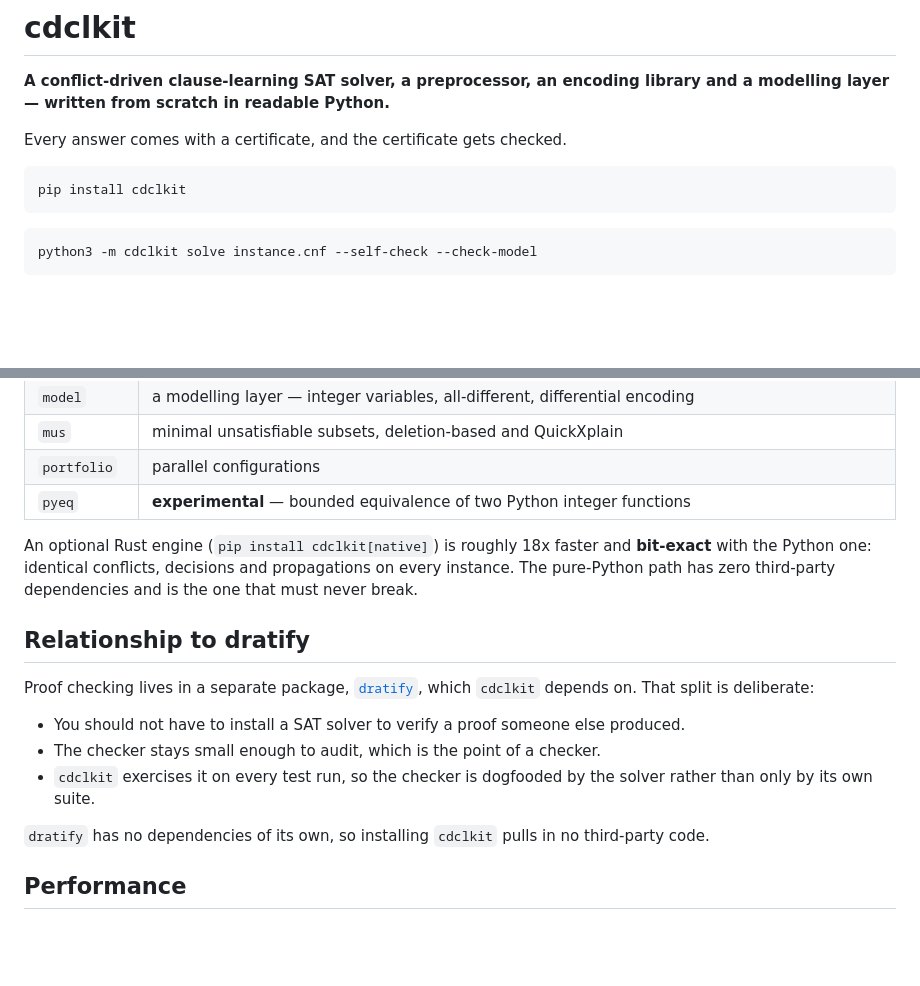
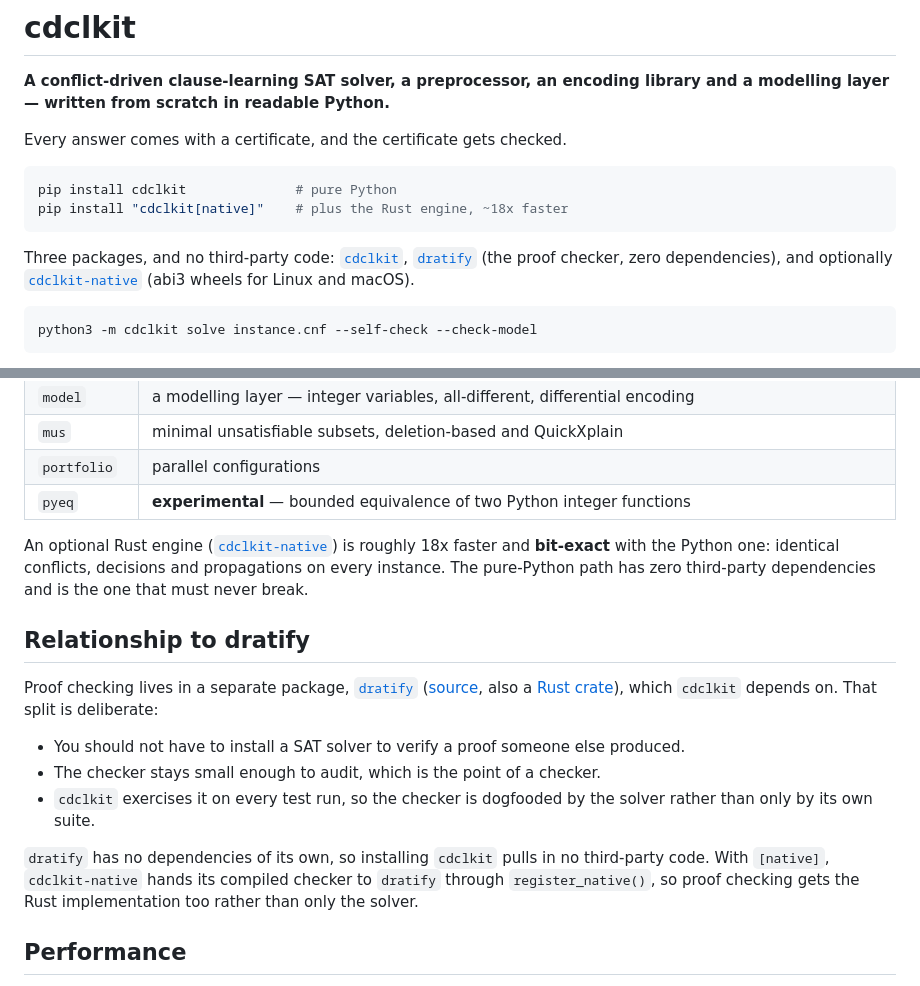
Before and after one commit to carlok/cdclkit, a Markdown page: README.md, 2 parts joined by grey strips. Rendered like a GitHub page; blank space fills up the shorter version.

Commit message:
READMEs: point at the published packages, and correct a stale claim
dratify's README said "Python bindings for [the Rust checker] are not packaged
yet". That was true when written and is not any more: cdclkit-native ships abi3
wheels embedding the crate and registers them through register_native(), so
`pip install "cdclkit[native]"` gets you the Rust checker from Python today.
A README that tells you a capability is missing when it is shipping is worse
than one that says nothing.

Both projects now name every distribution and link it: cdclkit, cdclkit-native
and dratify on PyPI, dratify on crates.io, and both repositories. The crate's
own README gains `cargo add dratify` and a link back to the source, which the
crates.io front page previously lacked entirely.

Every link checked; the only non-200 is crates.io refusing a non-browser
request, and the crate is confirmed present through the API.

Co-Authored-By: Claude Opus 5 <noreply@anthropic.com>

````diff
--- a/README.md
+++ b/README.md
@@ -6,8 +6,16 @@ library and a modelling layer — written from scratch in readable Python.**
 Every answer comes with a certificate, and the certificate gets checked.
 
 ```bash
-pip install cdclkit
+pip install cdclkit              # pure Python
+pip install "cdclkit[native]"    # plus the Rust engine, ~18x faster
 ```
+
+Three packages, and no third-party code:
+[`cdclkit`](https://pypi.org/project/cdclkit/),
+[`dratify`](https://pypi.org/project/dratify/) (the proof checker, zero
+dependencies), and optionally
+[`cdclkit-native`](https://pypi.org/project/cdclkit-native/) (abi3 wheels for
+Linux and macOS).
 
 ```bash
 python3 -m cdclkit solve instance.cnf --self-check --check-model
@@ -50,15 +58,19 @@ puzzle, graph colouring, bounded model checking, circuit equivalence.
 | `portfolio` | parallel configurations |
 | `pyeq` | **experimental** — bounded equivalence of two Python integer functions |
 
-An optional Rust engine (`pip install cdclkit[native]`) is roughly 18x faster
+An optional Rust engine ([`cdclkit-native`](https://pypi.org/project/cdclkit-native/))
+is roughly 18x faster
 and **bit-exact** with the Python one: identical conflicts, decisions and
 propagations on every instance. The pure-Python path has zero third-party
 dependencies and is the one that must never break.
 
 ## Relationship to dratify
 
-Proof checking lives in a separate package, [`dratify`](https://github.com/carlok/dratify),
-which `cdclkit` depends on. That split is deliberate:
+Proof checking lives in a separate package,
+[`dratify`](https://pypi.org/project/dratify/)
+([source](https://github.com/carlok/dratify), also a
+[Rust crate](https://crates.io/crates/dratify)), which `cdclkit` depends on.
+That split is deliberate:
 
 - You should not have to install a SAT solver to verify a proof someone else
   produced.
@@ -67,7 +79,9 @@ which `cdclkit` depends on. That split is deliberate:
   solver rather than only by its own suite.
 
 `dratify` has no dependencies of its own, so installing `cdclkit` pulls in no
-third-party code.
+third-party code. With `[native]`, `cdclkit-native` hands its compiled checker
+to `dratify` through `register_native()`, so proof checking gets the Rust
+implementation too rather than only the solver.
 
 ## Performance
 
````
